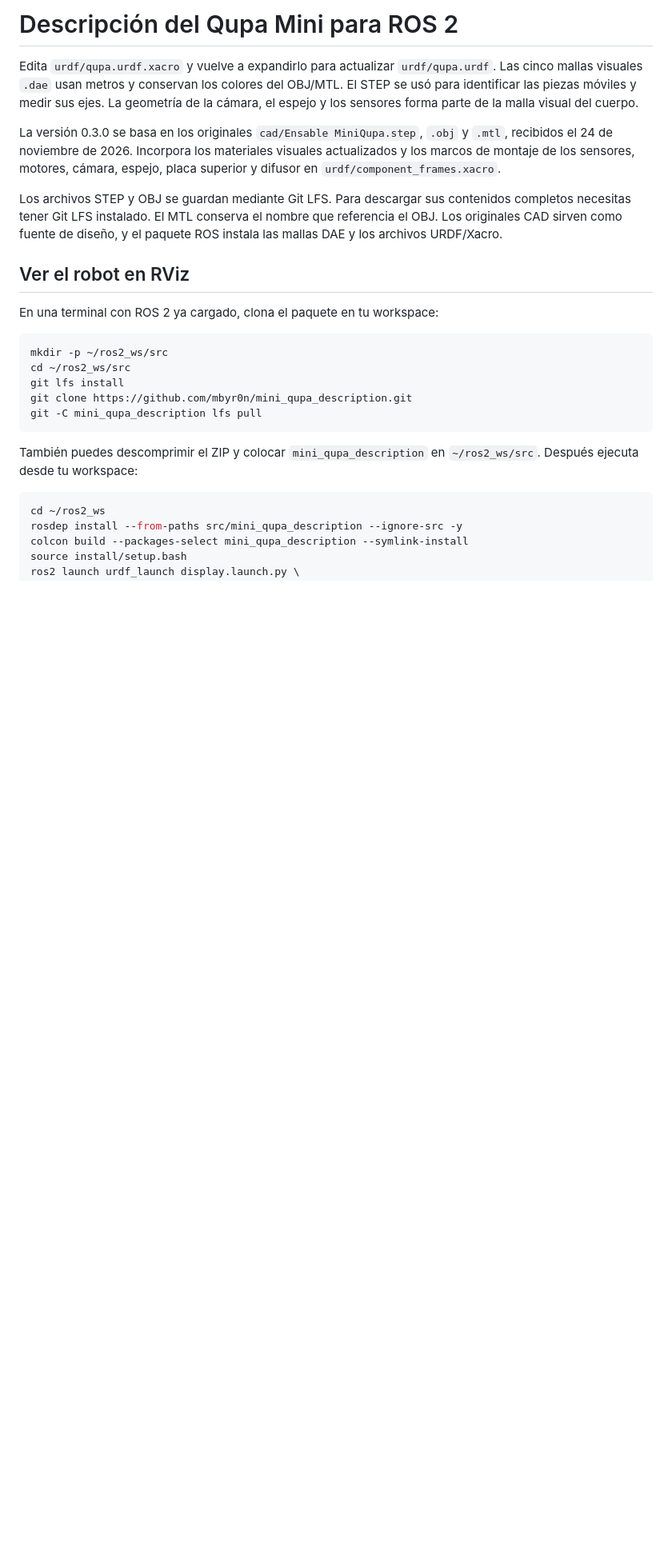
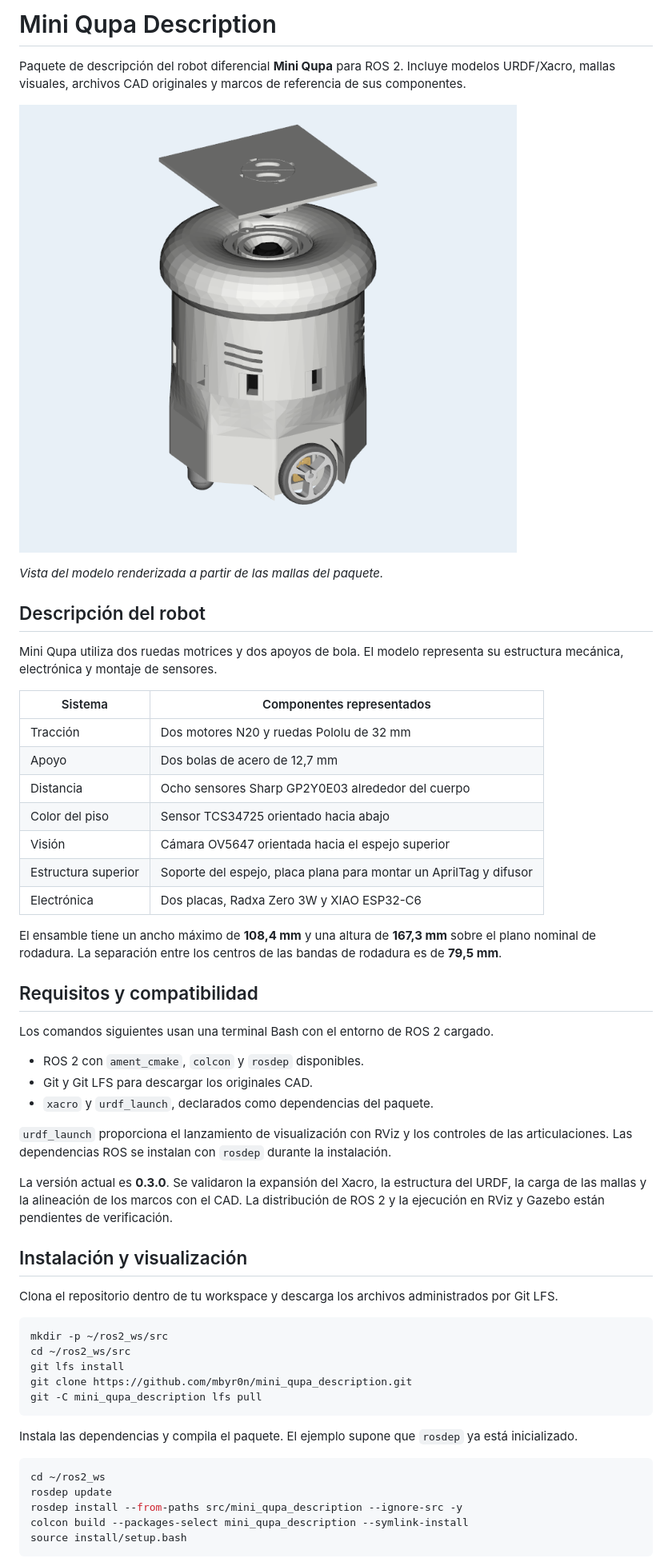
Before and after one commit to mbyr0n/mini_qupa_description, a Markdown page: README.md, the part around one of its changes. Shown at 80% size. Rendered like a GitHub page; pictures changed too: docs/images/mini_qupa.png (added); blank space fills up the shorter version.

Commit message:
Reorganize README and separate model reference documentation

````diff
--- a/README.md
+++ b/README.md
@@ -1,14 +1,42 @@
-# Descripción del Qupa Mini para ROS 2
+# Mini Qupa Description
 
-Edita `urdf/qupa.urdf.xacro` y vuelve a expandirlo para actualizar `urdf/qupa.urdf`. Las cinco mallas visuales `.dae` usan metros y conservan los colores del OBJ/MTL. El STEP se usó para identificar las piezas móviles y medir sus ejes. La geometría de la cámara, el espejo y los sensores forma parte de la malla visual del cuerpo.
+Paquete de descripción del robot diferencial **Mini Qupa** para ROS 2. Incluye modelos URDF/Xacro, mallas visuales, archivos CAD originales y marcos de referencia de sus componentes.
 
-La versión 0.3.0 se basa en los originales `cad/Ensable MiniQupa.step`, `.obj` y `.mtl`, recibidos el 24 de noviembre de 2026. Incorpora los materiales visuales actualizados y los marcos de montaje de los sensores, motores, cámara, espejo, placa superior y difusor en `urdf/component_frames.xacro`.
+![Modelo del Mini Qupa con su cámara, espejo y difusor](docs/images/mini_qupa.png)
 
-Los archivos STEP y OBJ se guardan mediante Git LFS. Para descargar sus contenidos completos necesitas tener Git LFS instalado. El MTL conserva el nombre que referencia el OBJ. Los originales CAD sirven como fuente de diseño, y el paquete ROS instala las mallas DAE y los archivos URDF/Xacro.
+*Vista del modelo renderizada a partir de las mallas del paquete.*
 
-## Ver el robot en RViz
+## Descripción del robot
 
-En una terminal con ROS 2 ya cargado, clona el paquete en tu workspace:
+Mini Qupa utiliza dos ruedas motrices y dos apoyos de bola. El modelo representa su estructura mecánica, electrónica y montaje de sensores.
+
+| Sistema | Componentes representados |
+| --- | --- |
+| Tracción | Dos motores N20 y ruedas Pololu de 32 mm |
+| Apoyo | Dos bolas de acero de 12,7 mm |
+| Distancia | Ocho sensores Sharp GP2Y0E03 alrededor del cuerpo |
+| Color del piso | Sensor TCS34725 orientado hacia abajo |
+| Visión | Cámara OV5647 orientada hacia el espejo superior |
+| Estructura superior | Soporte del espejo, placa plana para montar un AprilTag y difusor |
+| Electrónica | Dos placas, Radxa Zero 3W y XIAO ESP32-C6 |
+
+El ensamble tiene un ancho máximo de **108,4 mm** y una altura de **167,3 mm** sobre el plano nominal de rodadura. La separación entre los centros de las bandas de rodadura es de **79,5 mm**.
+
+## Requisitos y compatibilidad
+
+Los comandos siguientes usan una terminal Bash con el entorno de ROS 2 cargado.
+
+- ROS 2 con `ament_cmake`, `colcon` y `rosdep` disponibles.
+- Git y Git LFS para descargar los originales CAD.
+- `xacro` y `urdf_launch`, declarados como dependencias del paquete.
+
+`urdf_launch` proporciona el lanzamiento de visualización con RViz y los controles de las articulaciones. Las dependencias ROS se instalan con `rosdep` durante la instalación.
+
+La versión actual es **0.3.0**. Se validaron la expansión del Xacro, la estructura del URDF, la carga de las mallas y la alineación de los marcos con el CAD. La distribución de ROS 2 y la ejecución en RViz y Gazebo están pendientes de verificación.
+
+## Instalación y visualización
+
+Clona el repositorio dentro de tu workspace y descarga los archivos administrados por Git LFS.
 
 ```bash
 mkdir -p ~/ros2_ws/src
@@ -18,10 +46,11 @@ git clone https://github.com/mbyr0n/mini_qupa_description.git
 git -C mini_qupa_description lfs pull
 ```
 
-También puedes descomprimir el ZIP y colocar `mini_qupa_description` en `~/ros2_ws/src`. Después ejecuta desde tu workspace:
+Instala las dependencias y compila el paquete. El ejemplo supone que `rosdep` ya está inicializado.
 
 ```bash
 cd ~/ros2_ws
+rosdep update
 rosdep install --from-paths src/mini_qupa_description --ignore-src -y
 colcon build --packages-select mini_qupa_description --symlink-install
 source install/setup.bash
````
Also changed, not shown: other parts of README.md (+46 -49 lines), docs/modelo.md (added, +127 -0 lines).
